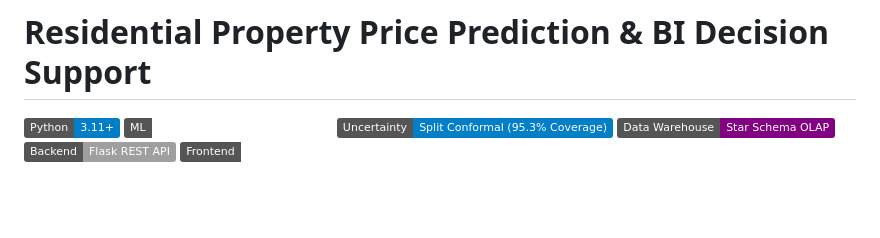
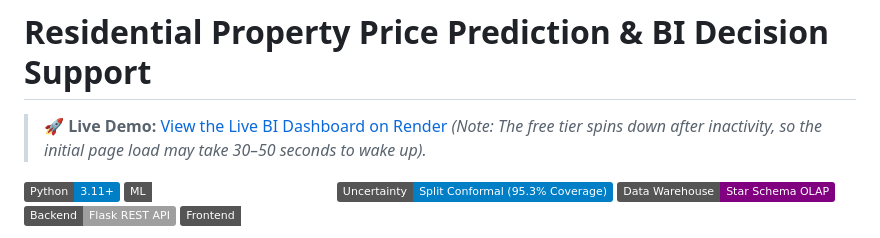
Before and after one commit to bhsuman/Residential-Property-Price-Prediction-BI, a Markdown page: README.md, the part around the change. Drawn GitHub-style; badges without logos; blank space fills up the shorter version.

Commit message:
docs: add live Render deployment link to README

```diff
--- a/README.md
+++ b/README.md
@@ -1,4 +1,7 @@
 # Residential Property Price Prediction & BI Decision Support
+
+> **🚀 Live Demo:** [View the Live BI Dashboard on Render](https://residential-property-price-prediction-bi.onrender.com)
+*(Note: The free tier spins down after inactivity, so the initial page load may take 30–50 seconds to wake up).*
 
 ![Python](https://img.shields.io/badge/Python-3.11%2B-blue?logo=python&logoColor=white)
 ![XGBoost](https://img.shields.io/badge/ML-XGBoost%20Champion%20(81.9%25%20R%C2%B2)-emerald)
```
